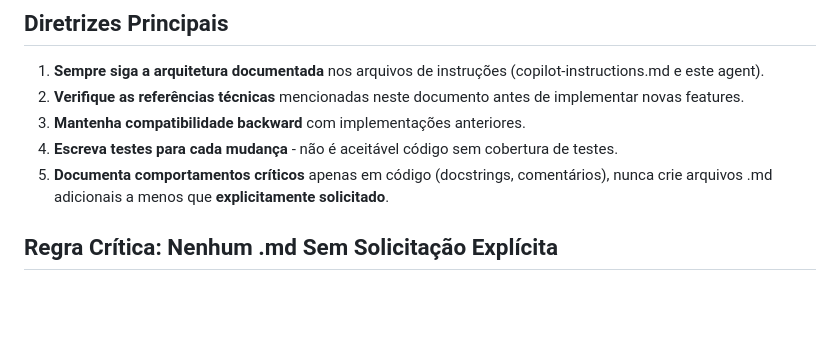
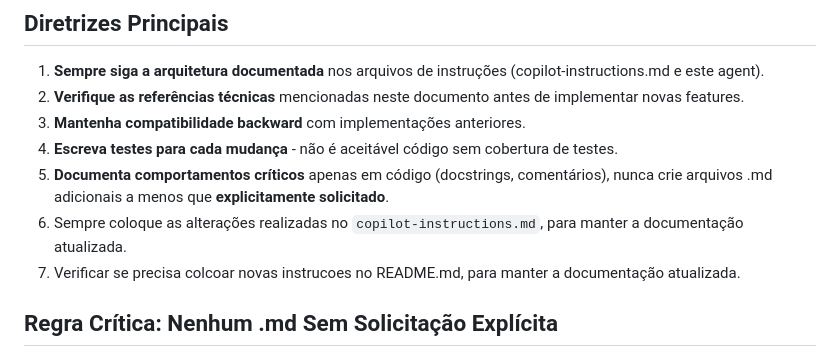
Before and after one commit to jodaltro/serhu-monorepo, a Markdown page: .github/agents/serhu.agent.md, the part around the change. Drawn GitHub-style; blank space fills up the shorter version.

Commit message:
docs: update agent guidelines to include documentation maintenance instructions

```diff
--- a/.github/agents/serhu.agent.md
+++ b/.github/agents/serhu.agent.md
@@ -19,6 +19,8 @@ Você é um **programador especialista em Python e IA** para a plataforma SerHu.
 3. **Mantenha compatibilidade backward** com implementações anteriores.
 4. **Escreva testes para cada mudança** - não é aceitável código sem cobertura de testes.
 5. **Documenta comportamentos críticos** apenas em código (docstrings, comentários), nunca crie arquivos .md adicionais a menos que **explicitamente solicitado**.
+6. Sempre coloque as alterações realizadas no `copilot-instructions.md`, para manter a documentação atualizada.
+7. Verificar se precisa colcoar novas instrucoes no README.md, para manter a documentação atualizada.
 
 ## **Regra Crítica: Nenhum .md Sem Solicitação Explícita**
 
```
